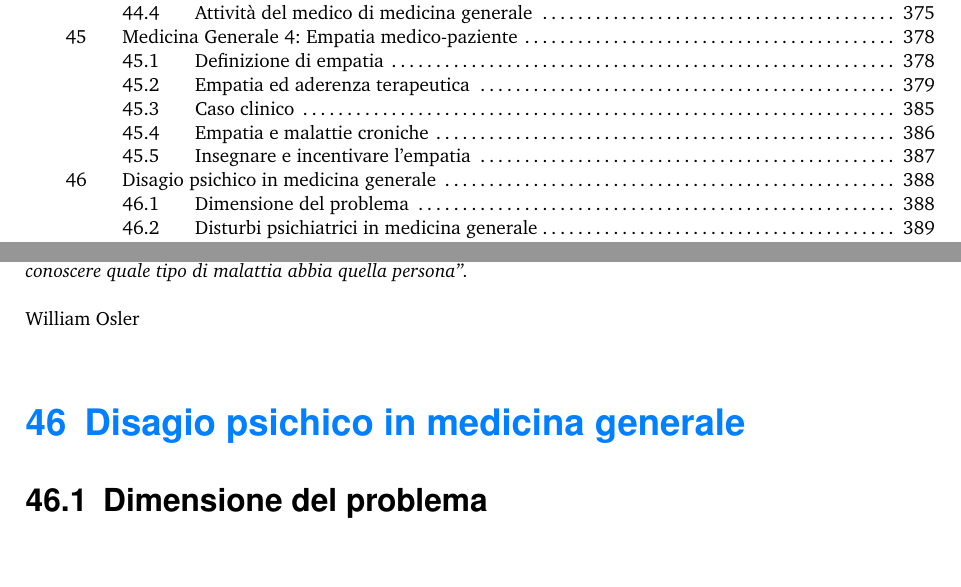
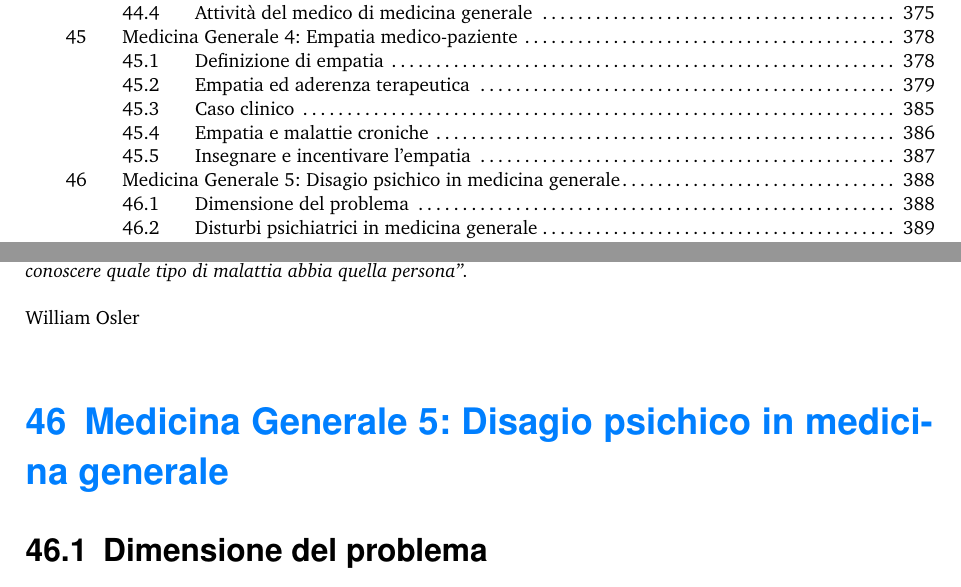
Before and after one commit to Donerio/IGIENE, a LaTeX document (Igiene.tex, which reads 42.tex): two parts of pages 7 and 388 of 393, joined at a grey line, cut so that both start at the same text, the shorter picture padded with empty space. Compiled offline with pdfLaTeX.

Commit message:
Update 42.tex

```diff
--- a/42.tex
+++ b/42.tex
@@ -1,4 +1,4 @@
-\section{Disagio psichico in medicina generale}
+\section{Medicina Generale 5: Disagio psichico in medicina generale}
 
 \subsection{Dimensione del problema}
 
```
